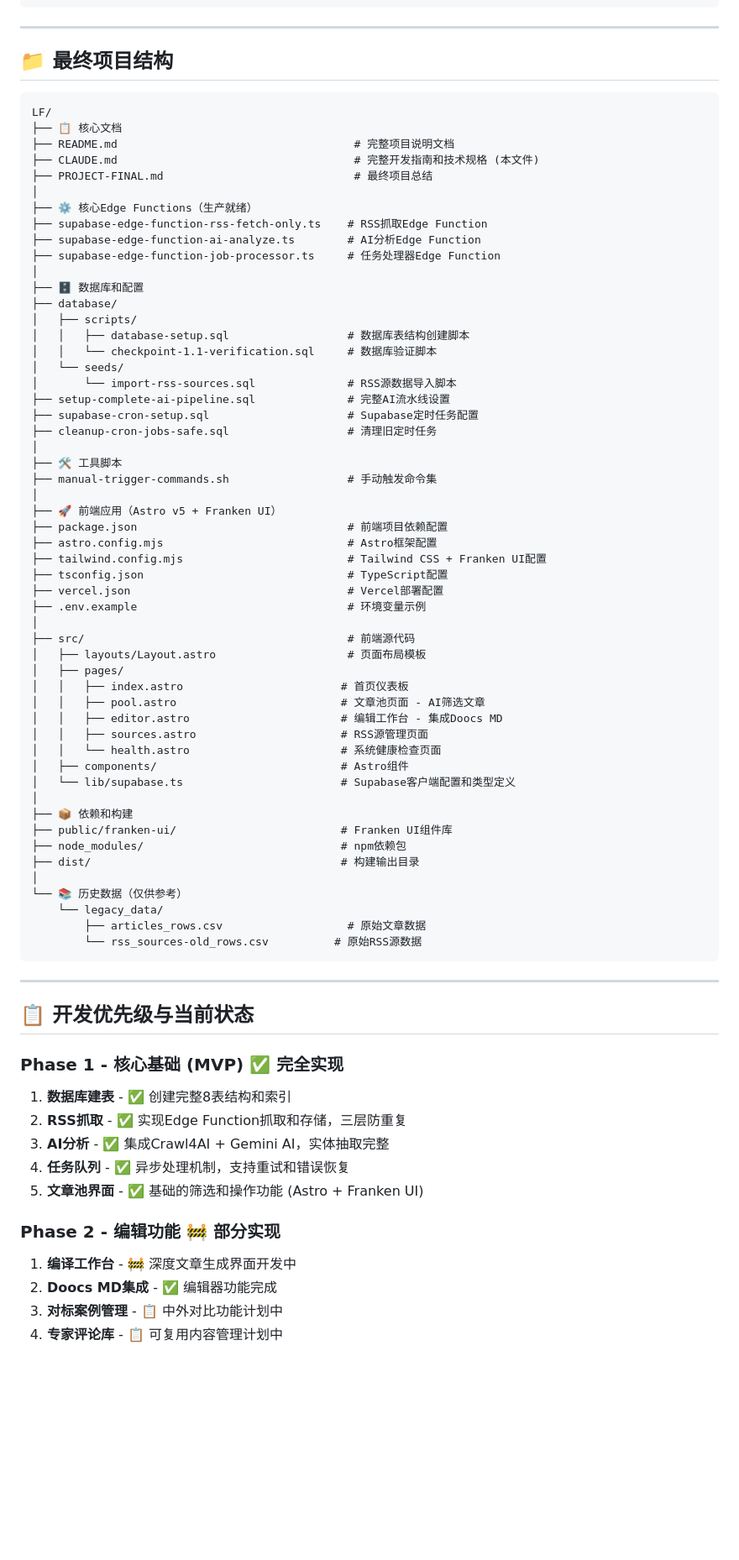
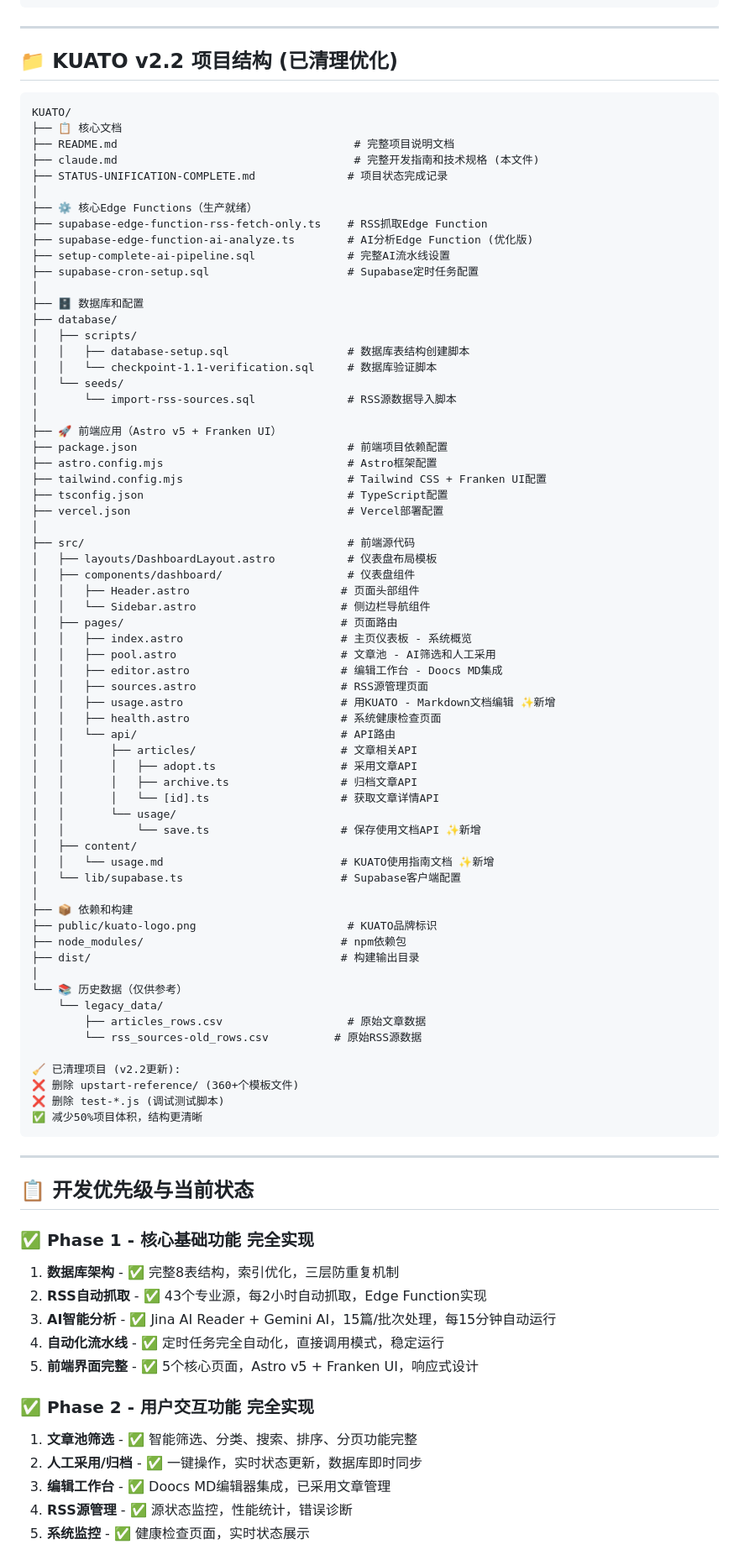
Before and after one commit to wang4mian/latest-feed-module, a Markdown page: claude.md, the part around the change printed below. Shown: that part at 84% size. Drawn GitHub-style; blank space fills up the shorter version.

````diff
--- a/claude.md
+++ b/claude.md
@@ -587,19 +589,20 @@ async function prepareCompilationData(articleId) {
 
 ---
 
-## 📁 最终项目结构
+## 📁 KUATO v2.2 项目结构 (已清理优化)
 
 ```
-LF/
+KUATO/
 ├── 📋 核心文档
 ├── README.md                                    # 完整项目说明文档
-├── CLAUDE.md                                    # 完整开发指南和技术规格 (本文件)
-├── PROJECT-FINAL.md                             # 最终项目总结
+├── claude.md                                    # 完整开发指南和技术规格 (本文件)
+├── STATUS-UNIFICATION-COMPLETE.md              # 项目状态完成记录
 │
 ├── ⚙️ 核心Edge Functions（生产就绪）
 ├── supabase-edge-function-rss-fetch-only.ts    # RSS抓取Edge Function
-├── supabase-edge-function-ai-analyze.ts        # AI分析Edge Function
-├── supabase-edge-function-job-processor.ts     # 任务处理器Edge Function
+├── supabase-edge-function-ai-analyze.ts        # AI分析Edge Function (优化版)
+├── setup-complete-ai-pipeline.sql              # 完整AI流水线设置
+├── supabase-cron-setup.sql                     # Supabase定时任务配置
 │
 ├── 🗄️ 数据库和配置
 ├── database/
@@ -608,12 +611,6 @@ LF/
 │   │   └── checkpoint-1.1-verification.sql     # 数据库验证脚本
 │   └── seeds/
 │       └── import-rss-sources.sql              # RSS源数据导入脚本
-├── setup-complete-ai-pipeline.sql              # 完整AI流水线设置
-├── supabase-cron-setup.sql                     # Supabase定时任务配置
-├── cleanup-cron-jobs-safe.sql                  # 清理旧定时任务
-│
-├── 🛠️ 工具脚本
-├── manual-trigger-commands.sh                  # 手动触发命令集
 │
 ├── 🚀 前端应用（Astro v5 + Franken UI）
 ├── package.json                                # 前端项目依赖配置
@@ -621,21 +618,32 @@ LF/
 ├── tailwind.config.mjs                         # Tailwind CSS + Franken UI配置
 ├── tsconfig.json                               # TypeScript配置
 ├── vercel.json                                 # Vercel部署配置
-├── .env.example                                # 环境变量示例
 │
 ├── src/                                        # 前端源代码
-│   ├── layouts/Layout.astro                    # 页面布局模板
-│   ├── pages/
-│   │   ├── index.astro                        # 首页仪表板
-│   │   ├── pool.astro                         # 文章池页面 - AI筛选文章
-│   │   ├── editor.astro                       # 编辑工作台 - 集成Doocs MD
+│   ├── layouts/DashboardLayout.astro           # 仪表盘布局模板
+│   ├── components/dashboard/                   # 仪表盘组件
+│   │   ├── Header.astro                       # 页面头部组件
+│   │   └── Sidebar.astro                      # 侧边栏导航组件
+│   ├── pages/                                 # 页面路由
+│   │   ├── index.astro                        # 主页仪表板 - 系统概览
+│   │   ├── pool.astro                         # 文章池 - AI筛选和人工采用
+│   │   ├── editor.astro                       # 编辑工作台 - Doocs MD集成
 │   │   ├── sources.astro                      # RSS源管理页面
-│   │   └── health.astro                       # 系统健康检查页面
-│   ├── components/                            # Astro组件
-│   └── lib/supabase.ts                        # Supabase客户端配置和类型定义
+│   │   ├── usage.astro                        # 用KUATO - Markdown文档编辑 ✨新增
+│   │   ├── health.astro                       # 系统健康检查页面
+│   │   └── api/                               # API路由
+│   │       ├── articles/                      # 文章相关API
+│   │       │   ├── adopt.ts                   # 采用文章API
+│   │       │   ├── archive.ts                 # 归档文章API
+│   │       │   └── [id].ts                    # 获取文章详情API
+│   │       └── usage/
+│   │           └── save.ts                    # 保存使用文档API ✨新增
+│   ├── content/
+│   │   └── usage.md                           # KUATO使用指南文档 ✨新增
+│   └── lib/supabase.ts                        # Supabase客户端配置
 │
 ├── 📦 依赖和构建
-├── public/franken-ui/                         # Franken UI组件库
+├── public/kuato-logo.png                       # KUATO品牌标识
 ├── node_modules/                              # npm依赖包
 ├── dist/                                      # 构建输出目录
 │
@@ -643,22 +651,28 @@ LF/
     └── legacy_data/
         ├── articles_rows.csv                   # 原始文章数据
         └── rss_sources-old_rows.csv          # 原始RSS源数据
+
+🧹 已清理项目 (v2.2更新):
+❌ 删除 upstart-reference/ (360+个模板文件)
+❌ 删除 test-*.js (调试测试脚本)
+✅ 减少50%项目体积，结构更清晰
 ```
 
 ---
 
 ## 📋 开发优先级与当前状态
 
-### Phase 1 - 核心基础 (MVP) ✅ **完全实现**
-1. **数据库建表** - ✅ 创建完整8表结构和索引
-2. **RSS抓取** - ✅ 实现Edge Function抓取和存储，三层防重复
-3. **AI分析** - ✅ 集成Crawl4AI + Gemini AI，实体抽取完整
-4. **任务队列** - ✅ 异步处理机制，支持重试和错误恢复
-5. **文章池界面** - ✅ 基础的筛选和操作功能 (Astro + Franken UI)
+### ✅ Phase 1 - 核心基础功能 **完全实现**
+1. **数据库架构** - ✅ 完整8表结构，索引优化，三层防重复机制
+2. **RSS自动抓取** - ✅ 43个专业源，每2小时自动抓取，Edge Function实现
+3. **AI智能分析** - ✅ Jina AI Reader + Gemini AI，15篇/批次处理，每15分钟自动运行
+4. **自动化流水线** - ✅ 定时任务完全自动化，直接调用模式，稳定运行
+5. **前端界面完整** - ✅ 5个核心页面，Astro v5 + Franken UI，响应式设计
 
-### Phase 2 - 编辑功能 🚧 **部分实现**
-1. **编译工作台** - 🚧 深度文章生成界面开发中
-2. **Doocs MD集成** - ✅ 编辑器功能完成
-3. **对标案例管理** - 📋 中外对比功能计划中
-4. **专家评论库** - 📋 可复用内容管理计划中
+### ✅ Phase 2 - 用户交互功能 **完全实现**
+1. **文章池筛选** - ✅ 智能筛选、分类、搜索、排序、分页功能完整
+2. **人工采用/归档** - ✅ 一键操作，实时状态更新，数据库即时同步
+3. **编辑工作台** - ✅ Doocs MD编辑器集成，已采用文章管理
+4. **RSS源管理** - ✅ 源状态监控，性能统计，错误诊断
+5. **系统监控** - ✅ 健康检查页面，实时状态展示
 
````
Also changed, not shown: other parts of claude.md (+54 -43 lines).
